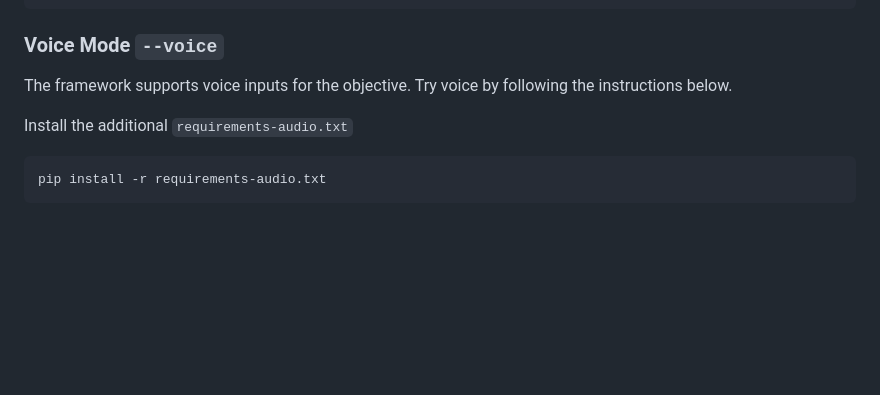
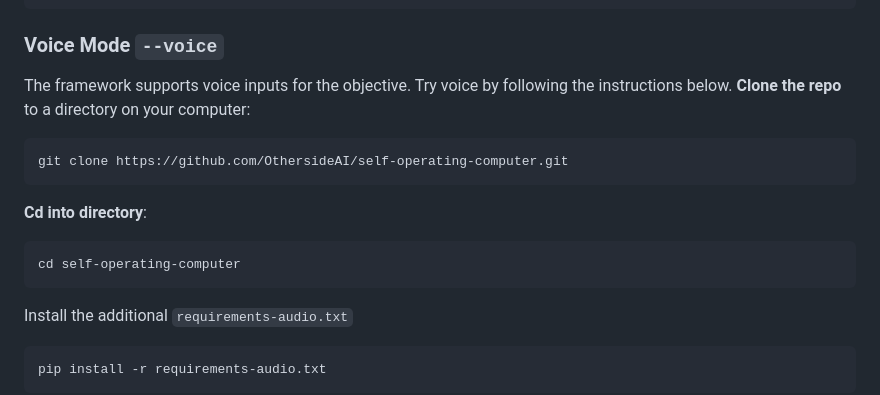
Before and after one commit to OthersideAI/self-operating-computer, a Markdown page: README.md, the part around the change. GitHub-like rendering; blank space fills up the shorter version.

Commit message:
Fix `### Voice Mode `--voice``

````diff
--- a/README.md
+++ b/README.md
@@ -106,7 +106,14 @@ operate -m gpt-4-with-som
 
 ### Voice Mode `--voice`
 The framework supports voice inputs for the objective. Try voice by following the instructions below.
-
+**Clone the repo** to a directory on your computer:
+```
+git clone https://github.com/OthersideAI/self-operating-computer.git
+```
+**Cd into directory**:
+```
+cd self-operating-computer
+```
 Install the additional `requirements-audio.txt`
 ```
 pip install -r requirements-audio.txt
````
